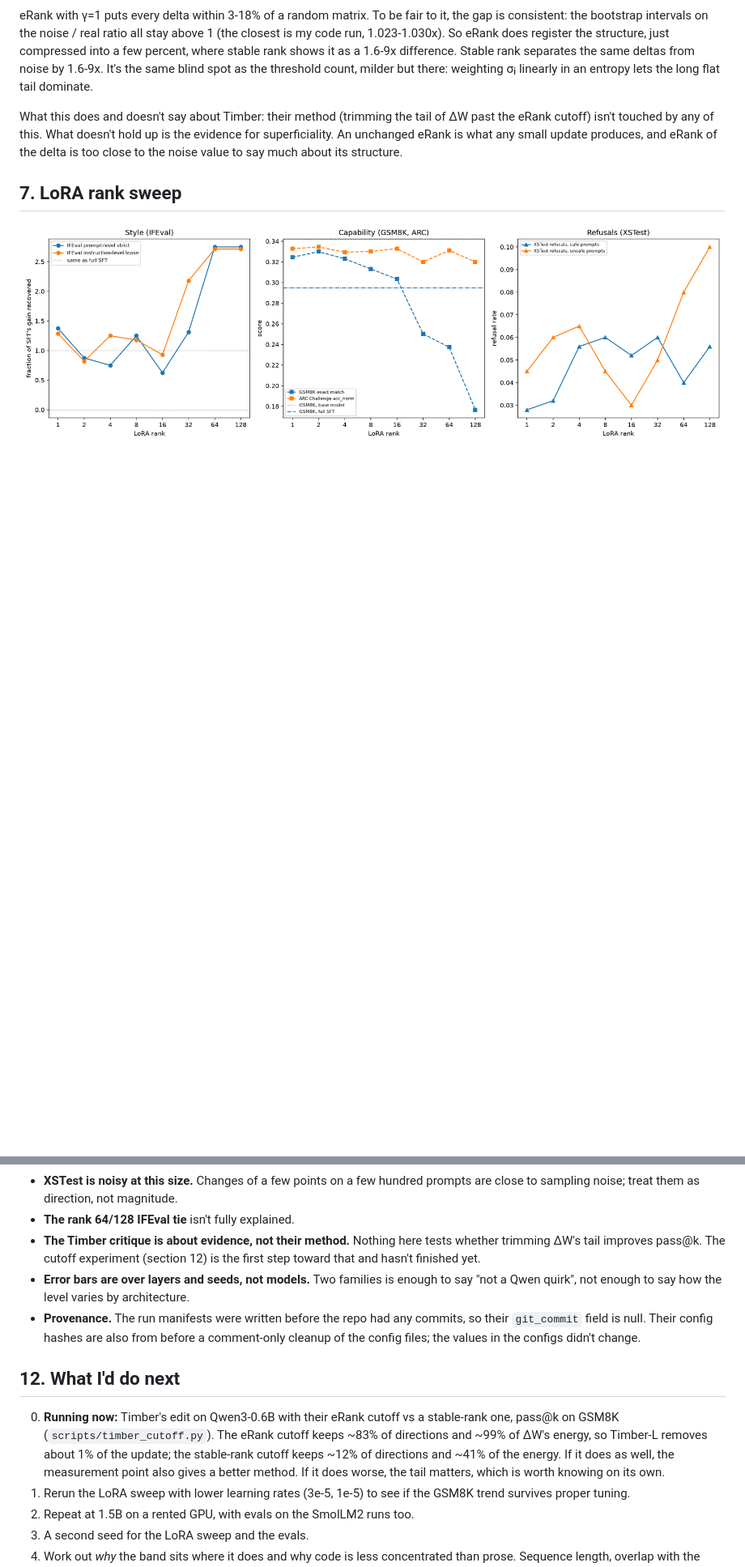
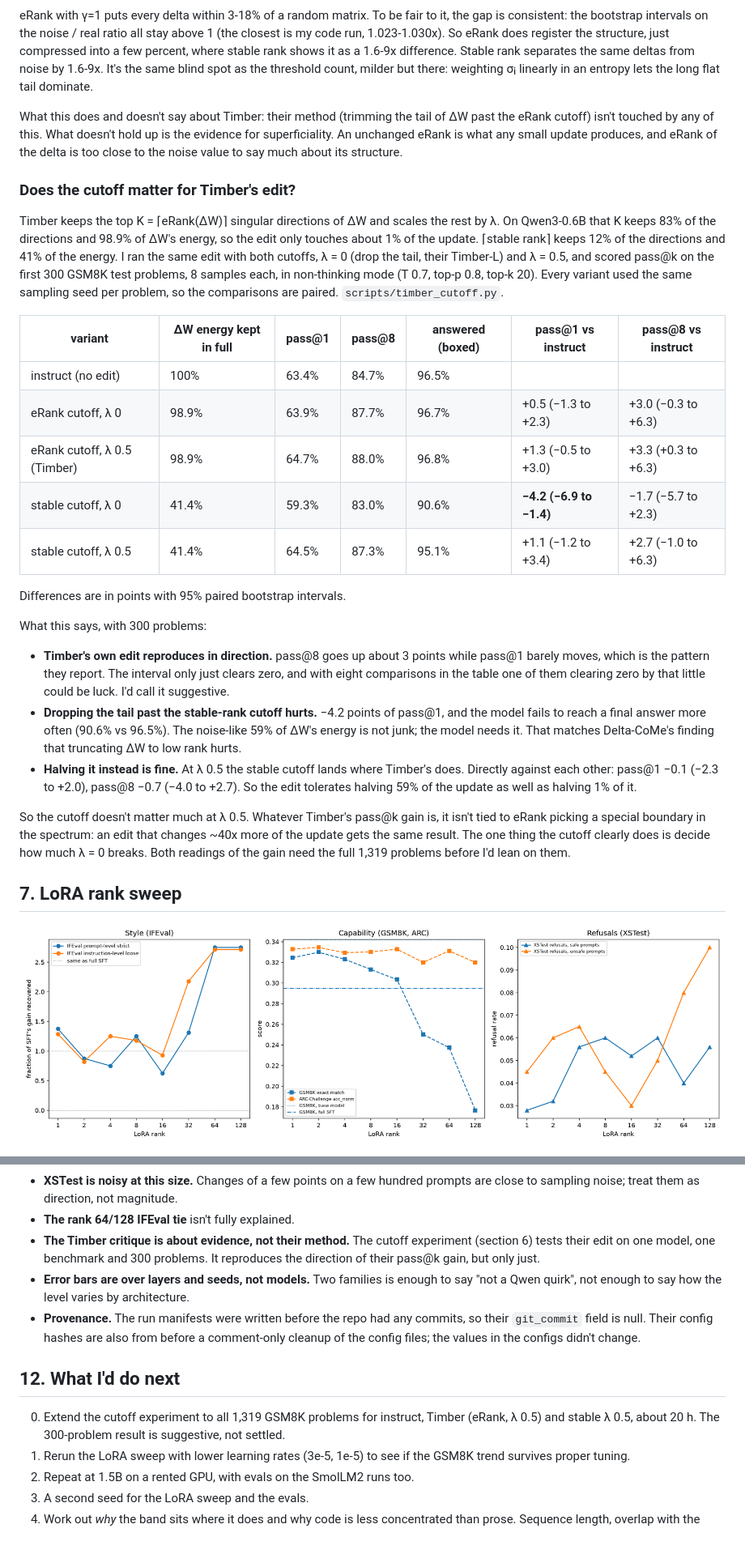
Before and after one commit to usman7384/llm-finetuning-update-spectra, a Markdown page: docs/report.md, 2 parts joined by grey strips. Shown at 81% size. Drawn GitHub-style; blank space fills up the shorter version.

Commit message:
Report: cutoff experiment

```diff
--- a/docs/report.md
+++ b/docs/report.md
@@ -386,6 +386,48 @@ is the evidence for superficiality. An unchanged eRank is what any small
 update produces, and eRank of the delta is too close to the noise value to say
 much about its structure.
 
+### Does the cutoff matter for Timber's edit?
+
+Timber keeps the top K = ⌈eRank(ΔW)⌉ singular directions of ΔW and scales the
+rest by λ. On Qwen3-0.6B that K keeps 83% of the directions and 98.9% of ΔW's
+energy, so the edit only touches about 1% of the update. ⌈stable rank⌉ keeps
+12% of the directions and 41% of the energy. I ran the same edit with both
+cutoffs, λ = 0 (drop the tail, their Timber-L) and λ = 0.5, and scored pass@k
+on the first 300 GSM8K test problems, 8 samples each, in non-thinking mode
+(T 0.7, top-p 0.8, top-k 20). Every variant used the same sampling seed per
+problem, so the comparisons are paired. `scripts/timber_cutoff.py`.
+
+| variant | ΔW energy kept in full | pass@1 | pass@8 | answered (boxed) | pass@1 vs instruct | pass@8 vs instruct |
+|---|---|---|---|---|---|---|
+| instruct (no edit) | 100% | 63.4% | 84.7% | 96.5% | | |
+| eRank cutoff, λ 0 | 98.9% | 63.9% | 87.7% | 96.7% | +0.5 (−1.3 to +2.3) | +3.0 (−0.3 to +6.3) |
+| eRank cutoff, λ 0.5 (Timber) | 98.9% | 64.7% | 88.0% | 96.8% | +1.3 (−0.5 to +3.0) | +3.3 (+0.3 to +6.3) |
+| stable cutoff, λ 0 | 41.4% | 59.3% | 83.0% | 90.6% | **−4.2 (−6.9 to −1.4)** | −1.7 (−5.7 to +2.3) |
+| stable cutoff, λ 0.5 | 41.4% | 64.5% | 87.3% | 95.1% | +1.1 (−1.2 to +3.4) | +2.7 (−1.0 to +6.3) |
+
+Differences are in points with 95% paired bootstrap intervals.
+
+What this says, with 300 problems:
+
+- **Timber's own edit reproduces in direction.** pass@8 goes up about 3
+  points while pass@1 barely moves, which is the pattern they report. The
+  interval only just clears zero, and with eight comparisons in the table one
+  of them clearing zero by that little could be luck. I'd call it suggestive.
+- **Dropping the tail past the stable-rank cutoff hurts.** −4.2 points of
+  pass@1, and the model fails to reach a final answer more often (90.6% vs
+  96.5%). The noise-like 59% of ΔW's energy is not junk; the model needs it.
+  That matches Delta-CoMe's finding that truncating ΔW to low rank hurts.
+- **Halving it instead is fine.** At λ 0.5 the stable cutoff lands where
+  Timber's does. Directly against each other: pass@1 −0.1 (−2.3 to +2.0),
+  pass@8 −0.7 (−4.0 to +2.7). So the edit tolerates halving 59% of the update
+  as well as halving 1% of it.
+
+So the cutoff doesn't matter much at λ 0.5. Whatever Timber's pass@k gain is,
+it isn't tied to eRank picking a special boundary in the spectrum: an edit that
+changes ~40x more of the update gets the same result. The one thing the cutoff
+clearly does is decide how much λ = 0 breaks. Both readings of the gain need
+the full 1,319 problems before I'd lean on them.
+
 ## 7. LoRA rank sweep
 
 ![lora sweep](../results/lora_sweep.png)
@@ -524,9 +566,9 @@ capability.
 - **XSTest is noisy at this size.** Changes of a few points on a few hundred
   prompts are close to sampling noise; treat them as direction, not magnitude.
 - **The rank 64/128 IFEval tie** isn't fully explained.
-- **The Timber critique is about evidence, not their method.** Nothing here
-  tests whether trimming ΔW's tail improves pass@k. The cutoff experiment
-  (section 12) is the first step toward that and hasn't finished yet.
+- **The Timber critique is about evidence, not their method.** The cutoff
+  experiment (section 6) tests their edit on one model, one benchmark and 300
+  problems. It reproduces the direction of their pass@k gain, but only just.
 - **Error bars are over layers and seeds, not models.** Two families is enough
   to say "not a Qwen quirk", not enough to say how the level varies by
   architecture.
@@ -537,13 +579,9 @@ capability.
 
 ## 12. What I'd do next
 
-0. **Running now:** Timber's edit on Qwen3-0.6B with their eRank cutoff vs a
-   stable-rank one, pass@k on GSM8K (`scripts/timber_cutoff.py`). The eRank
-   cutoff keeps ~83% of directions and ~99% of ΔW's energy, so Timber-L removes
-   about 1% of the update; the stable-rank cutoff keeps ~12% of directions and
-   ~41% of the energy. If it does as well, the measurement point also gives a
-   better method. If it does worse, the tail matters, which is worth knowing
-   on its own.
+0. Extend the cutoff experiment to all 1,319 GSM8K problems for instruct,
+   Timber (eRank, λ 0.5) and stable λ 0.5, about 20 h. The 300-problem result
+   is suggestive, not settled.
 1. Rerun the LoRA sweep with lower learning rates (3e-5, 1e-5) to see if the
    GSM8K trend survives proper tuning.
 2. Repeat at 1.5B on a rented GPU, with evals on the SmolLM2 runs too.
```
